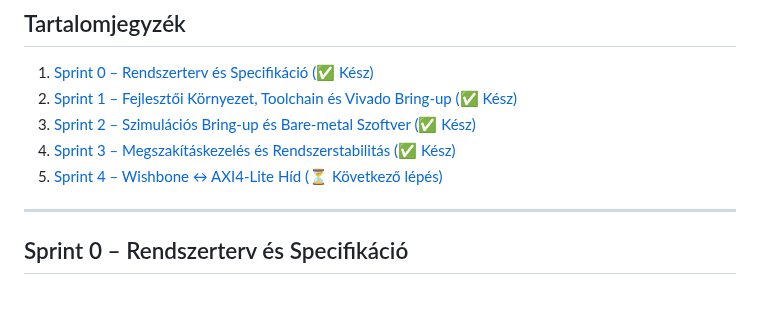
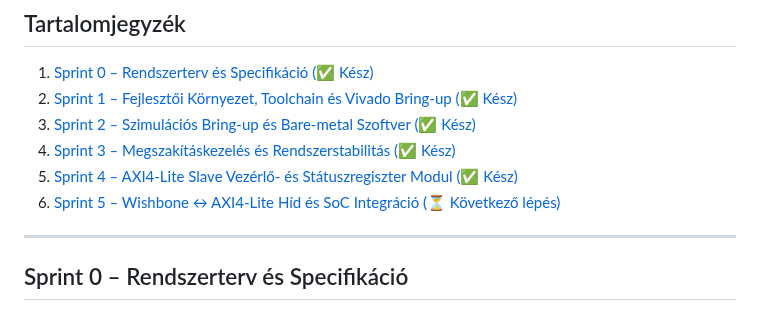
Before and after one commit to Ilonczai-Andras/RISC-V-Soft-Core-AXI-Hardware-Accelerator-Thesis, a Markdown page: docs/Sprint_Naplo.md, the part around one of its changes. GitHub-like rendering.

```diff
--- a/docs/Sprint_Naplo.md
+++ b/docs/Sprint_Naplo.md
@@ -10,7 +10,8 @@ Ez a dokumentum a projekt lépésről lépésre történő fejlesztési történ
 2. [Sprint 1 – Fejlesztői Környezet, Toolchain és Vivado Bring-up (✅ Kész)](#sprint-1--fejlesztői-környezet-toolchain-és-vivado-bring-up)
 3. [Sprint 2 – Szimulációs Bring-up és Bare-metal Szoftver (✅ Kész)](#sprint-2--szimulációs-bring-up-és-bare-metal-szoftver)
 4. [Sprint 3 – Megszakításkezelés és Rendszerstabilitás (✅ Kész)](#sprint-3--megszakításkezelés-és-rendszerstabilitás)
-5. [Sprint 4 – Wishbone ↔ AXI4-Lite Híd (⏳ Következő lépés)](#sprint-4--wishbone--axi4-lite-híd-specifikáció-és-tervezés-következő-lépés)
+5. [Sprint 4 – AXI4-Lite Slave Vezérlő- és Státuszregiszter Modul (✅ Kész)](#sprint-4--axi4-lite-slave-vezérlő--és-státuszregiszter-modul)
+6. [Sprint 5 – Wishbone ↔ AXI4-Lite Híd és SoC Integráció (⏳ Következő lépés)](#sprint-5--wishbone--axi4-lite-híd-és-soc-integráció-következő-lépés)
 
 ---
 
```
Also changed, not shown: other parts of docs/Sprint_Naplo.md (+56 -7 lines), docs/images/axi4_lite_slave_ctrl.png (added), 4 other files.
